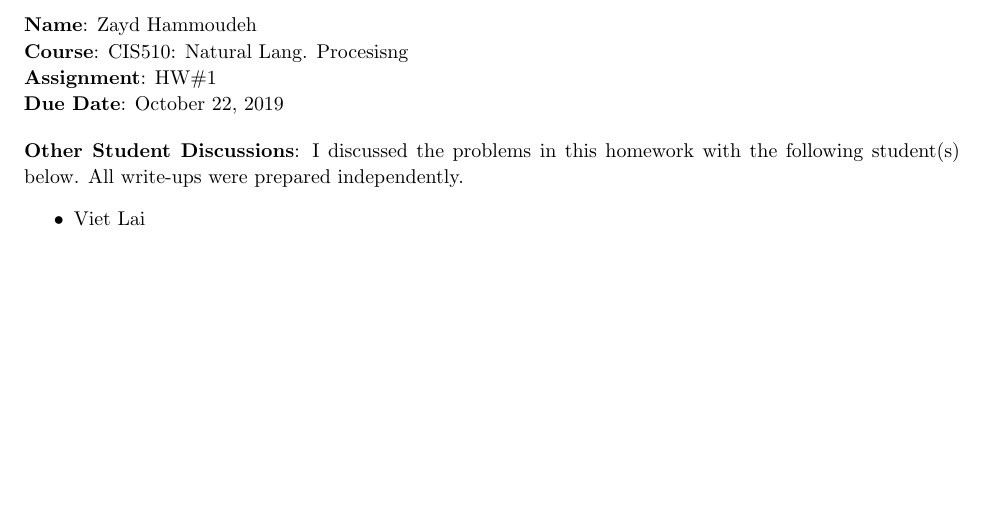
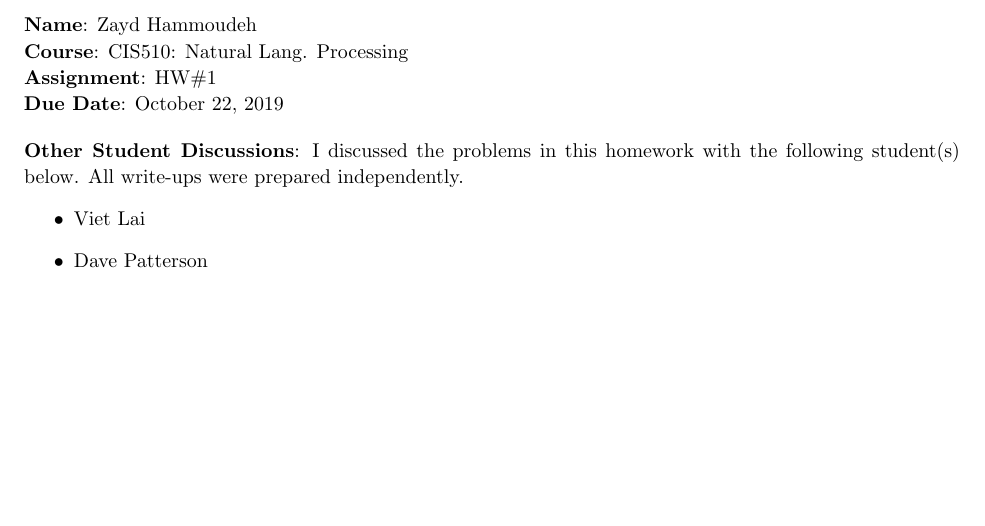
Before and after one commit to ZaydH/cis510_nlp, a LaTeX problem sheet (hw/hw01/tex/hw01.tex): part of page 2 of 9, cut so that both start at the same text. Compiled offline with pdfLaTeX.

Commit message:
HW01: Fixed typo in title. Added Dave Patterson as someone I discussed the HW with

```diff
--- a/hw/hw01/tex/hw01.tex
+++ b/hw/hw01/tex/hw01.tex
@@ -1,7 +1,7 @@
 \documentclass{report}
 
 \newcommand{\name}{Zayd Hammoudeh}
-\newcommand{\course}{CIS510: Natural Lang. Procesisng}
+\newcommand{\course}{CIS510: Natural Lang. Processing}
 \newcommand{\assnName}{HW\#1}
 \newcommand{\dueDate}{October~22, 2019}
 
@@ -152,6 +152,7 @@
   \vspace{-1em}
   \begin{itemize}
     \item Viet Lai
+    \item Dave Patterson
   \end{itemize}
 
   \include{p01}
```
